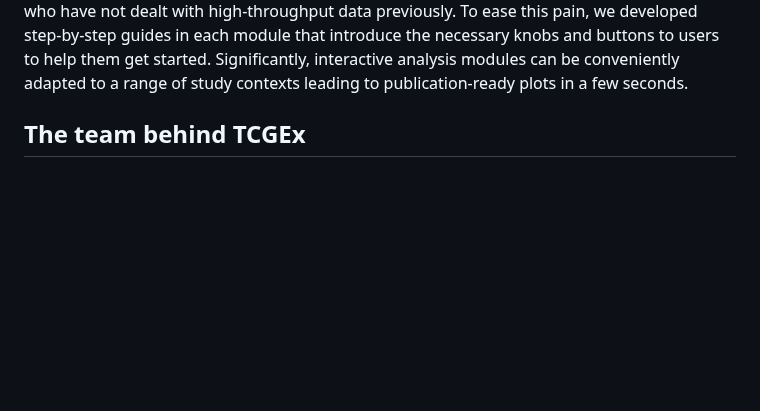
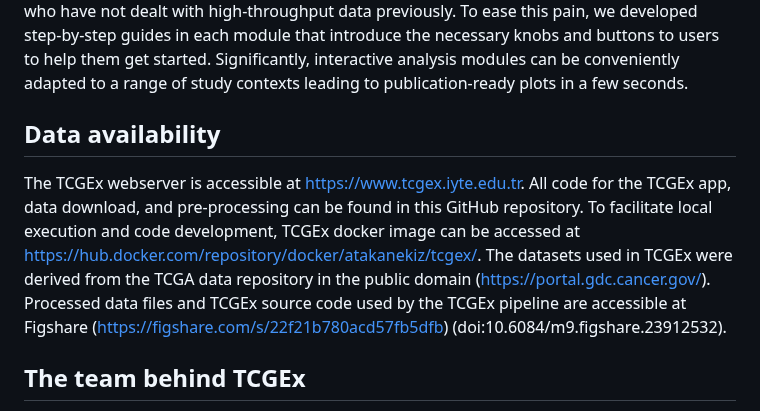
Before and after one commit to atakanekiz/TCGEx, a Markdown page: README.md, the part around one of its changes. Drawn GitHub-style; blank space fills up the shorter version.

Commit message:
added data availability section

```diff
--- a/README.md
+++ b/README.md
@@ -26,6 +26,13 @@ Making sense of high-throughput cancer data requires a harmonious integration of
 We developed TCGEx with this vision in our minds. Based on our prior expertise and the cancer research literature, we identified most commonly utilized analytical methods and packaged them into user-friendly modules with flexible user-selected parameters. This way, users can customize the analyses to their specific needs and utilize TCGEx in a variety of research contexts. We realize that learning software tools can be challenging, especially for researchers who have not dealt with high-throughput data previously. To ease this pain, we developed step-by-step guides in each module that introduce the necessary knobs and buttons to users to help them get started. Significantly, interactive analysis modules can be conveniently adapted to a range of study contexts leading to publication-ready plots in a few seconds.
 
 
+
+Data availability
+-----------------------------------------
+
+The TCGEx webserver is accessible at https://www.tcgex.iyte.edu.tr. All code for the TCGEx app, data download, and pre-processing can be found in this GitHub repository. To facilitate local execution and code development, TCGEx docker image can be accessed at https://hub.docker.com/repository/docker/atakanekiz/tcgex/. The datasets used in TCGEx were derived from the TCGA data repository in the public domain (https://portal.gdc.cancer.gov/). Processed data files and TCGEx source code used by the TCGEx pipeline are accessible at Figshare (https://figshare.com/s/22f21b780acd57fb5dfb) (doi:10.6084/m9.figshare.23912532).
+
+
 The team behind TCGEx
 ------------------------------------------
 
```
Also changed, not shown: other parts of README.md (+0 -4 lines).
